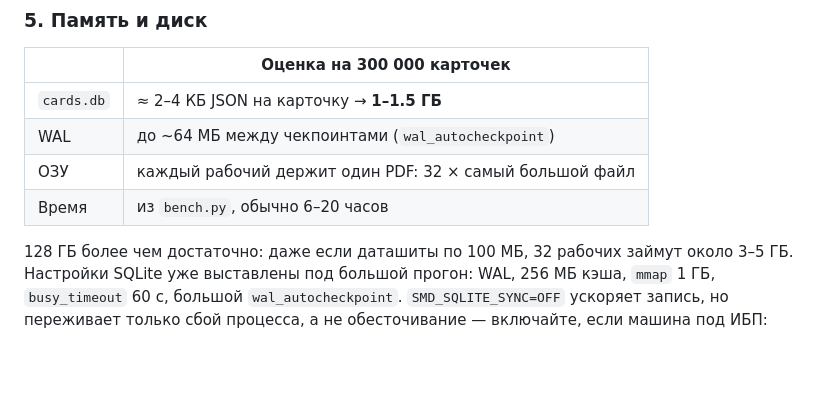
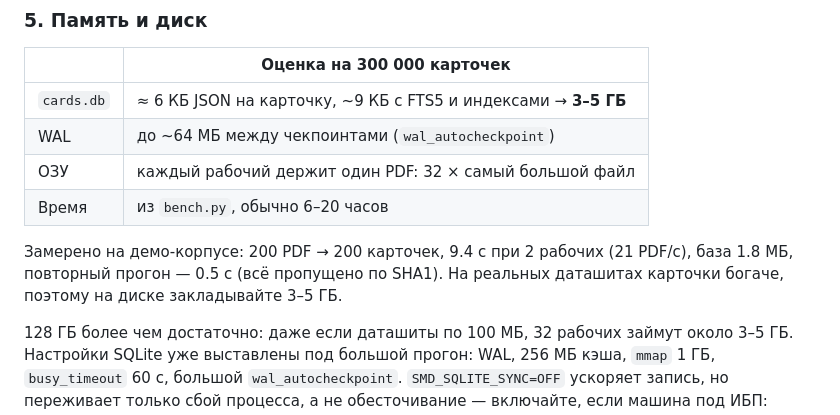
Before and after one commit to elmosmt-blip/smd-component-finder, a Markdown page: README.md, the part around the change. GitHub-like rendering; blank space fills up the shorter version.

Commit message:
Уточнить оценку места на диске по факту замера (200 PDF → 1.8 МБ базы)
Co-authored-by: arena-agent <297053741+arena-agent@users.noreply.github.com>

```diff
--- a/README.md
+++ b/README.md
@@ -315,10 +315,14 @@ python3 tools/rag/build_cards.py --dump-shards
 
 | | Оценка на 300 000 карточек |
 |---|---|
-| `cards.db` | ≈ 2–4 КБ JSON на карточку → **1–1.5 ГБ** |
+| `cards.db` | ≈ 6 КБ JSON на карточку, ~9 КБ с FTS5 и индексами → **3–5 ГБ** |
 | WAL | до ~64 МБ между чекпоинтами (`wal_autocheckpoint`) |
 | ОЗУ | каждый рабочий держит один PDF: 32 × самый большой файл |
 | Время | из `bench.py`, обычно 6–20 часов |
+
+Замерено на демо-корпусе: 200 PDF → 200 карточек, 9.4 с при 2 рабочих
+(21 PDF/с), база 1.8 МБ, повторный прогон — 0.5 с (всё пропущено по SHA1).
+На реальных даташитах карточки богаче, поэтому на диске закладывайте 3–5 ГБ.
 
 128 ГБ более чем достаточно: даже если даташиты по 100 МБ, 32 рабочих займут
 около 3–5 ГБ. Настройки SQLite уже выставлены под большой прогон: WAL,
```
